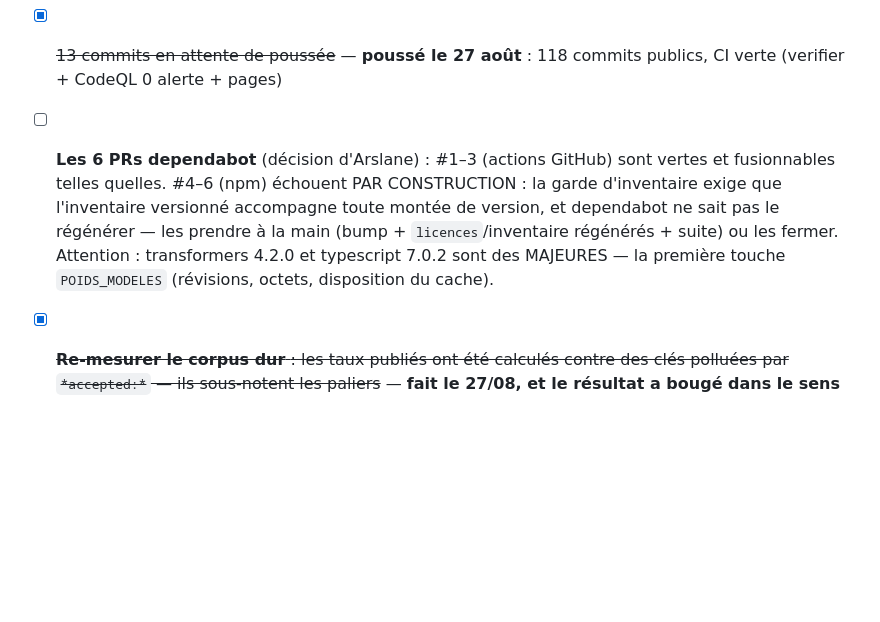
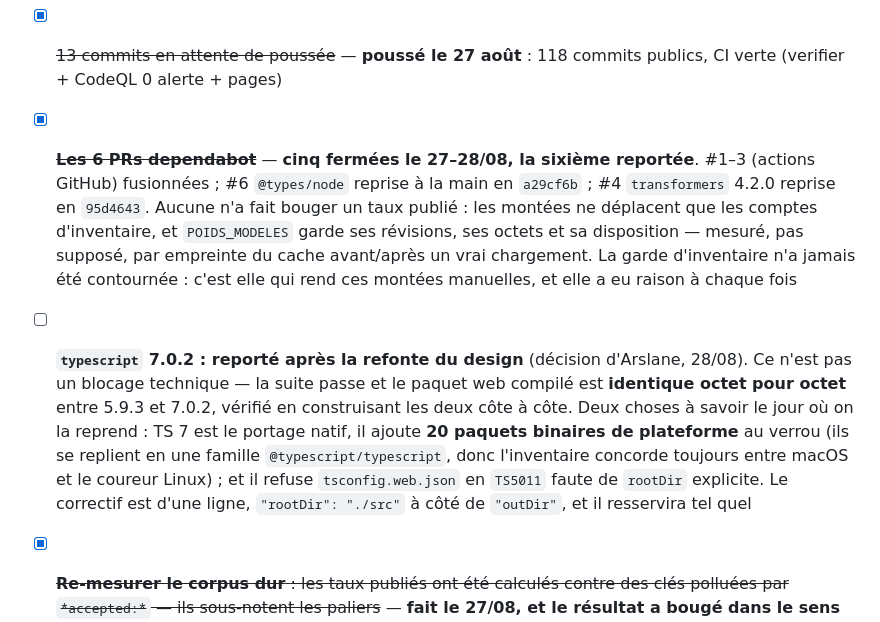
Before and after one commit to ArslaneSempai-ui/cascade-routing, a Markdown page: TACHES.md, the part around the change. Rendered like a GitHub page; blank space fills up the shorter version.

Commit message:
TACHES: the dependabot line described six open PRs, all six are settled
Five are closed — three actions merged, @types/node and transformers taken by hand — and
typescript is deferred by decision, not by a blocker. A line that describes a past state as
present sends the next reader looking where there is nothing left, which is the failure this
file opens by warning about.

The deferred entry carries what a future reader would otherwise have to rediscover: the web
bundle is byte-identical between 5.9.3 and 7.0.2, TS 7 adds twenty platform binaries that
fold to one inventory family, and tsconfig.web.json needs an explicit rootDir. The one-line
fix is written down rather than left in a session that will end.

Co-Authored-By: Claude Opus 4.8 <noreply@anthropic.com>

```diff
--- a/TACHES.md
+++ b/TACHES.md
@@ -56,6 +56,8 @@ pas. Le détail va dans le message de commit, qui voyage avec la ligne qu'il exp
 - [ ] Windows : écarté par écrit, à traiter plus tard
 - [x] ~~13 commits en attente de poussée~~ — **poussé le 27 août** : 118 commits publics, CI verte (verifier + CodeQL 0 alerte + pages)
 
-- [ ] **Les 6 PRs dependabot** (décision d'Arslane) : #1–3 (actions GitHub) sont vertes et fusionnables telles quelles. #4–6 (npm) échouent PAR CONSTRUCTION : la garde d'inventaire exige que l'inventaire versionné accompagne toute montée de version, et dependabot ne sait pas le régénérer — les prendre à la main (bump + `licences`/inventaire régénérés + suite) ou les fermer. Attention : transformers 4.2.0 et typescript 7.0.2 sont des MAJEURES — la première touche `POIDS_MODELES` (révisions, octets, disposition du cache).
+- [x] ~~**Les 6 PRs dependabot**~~ — **cinq fermées le 27–28/08, la sixième reportée**. #1–3 (actions GitHub) fusionnées ; #6 `@types/node` reprise à la main en `a29cf6b` ; #4 `transformers` 4.2.0 reprise en `95d4643`. Aucune n'a fait bouger un taux publié : les montées ne déplacent que les comptes d'inventaire, et `POIDS_MODELES` garde ses révisions, ses octets et sa disposition — mesuré, pas supposé, par empreinte du cache avant/après un vrai chargement. La garde d'inventaire n'a jamais été contournée : c'est elle qui rend ces montées manuelles, et elle a eu raison à chaque fois
+
+- [ ] **`typescript` 7.0.2 : reporté après la refonte du design** (décision d'Arslane, 28/08). Ce n'est pas un blocage technique — la suite passe et le paquet web compilé est **identique octet pour octet** entre 5.9.3 et 7.0.2, vérifié en construisant les deux côte à côte. Deux choses à savoir le jour où on la reprend : TS 7 est le portage natif, il ajoute **20 paquets binaires de plateforme** au verrou (ils se replient en une famille `@typescript/typescript`, donc l'inventaire concorde toujours entre macOS et le coureur Linux) ; et il refuse `tsconfig.web.json` en `TS5011` faute de `rootDir` explicite. Le correctif est d'une ligne, `"rootDir": "./src"` à côté de `"outDir"`, et il resservira tel quel
 
 - [x] ~~**Re-mesurer le corpus dur** : les taux publiés ont été calculés contre des clés polluées par `*accepted:*` — ils sous-notent les paliers~~ — **fait le 27/08, et le résultat a bougé dans le sens qui dessert.** Les paliers de modèles étaient **byte-identiques** entre les deux passes : rien n'avait changé dans ce que les modèles répondent, tout l'écart venait de la NOTATION. La leçon, écrite dans `corpus-dur-gardes.test.ts` : **un taux publié est une mesure ET une convention de lecture, et c'est la seconde qu'on oublie de garder.** L'instrument avait ses témoins ; la règle qui le LIT n'en avait aucun. Le cas refuse désormais toute clé portant un marqueur non interprété. Chiffres et écarts dans la table des rétractations, jamais ici
```
